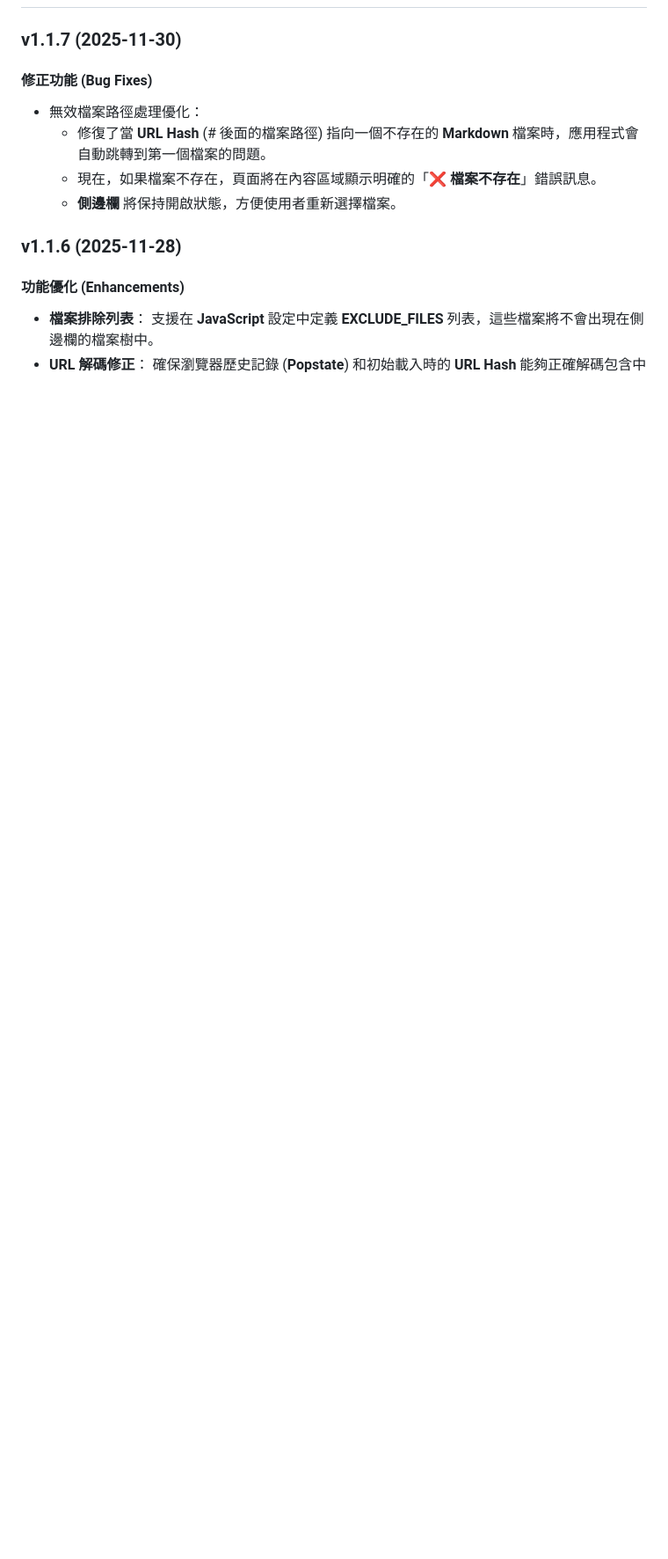
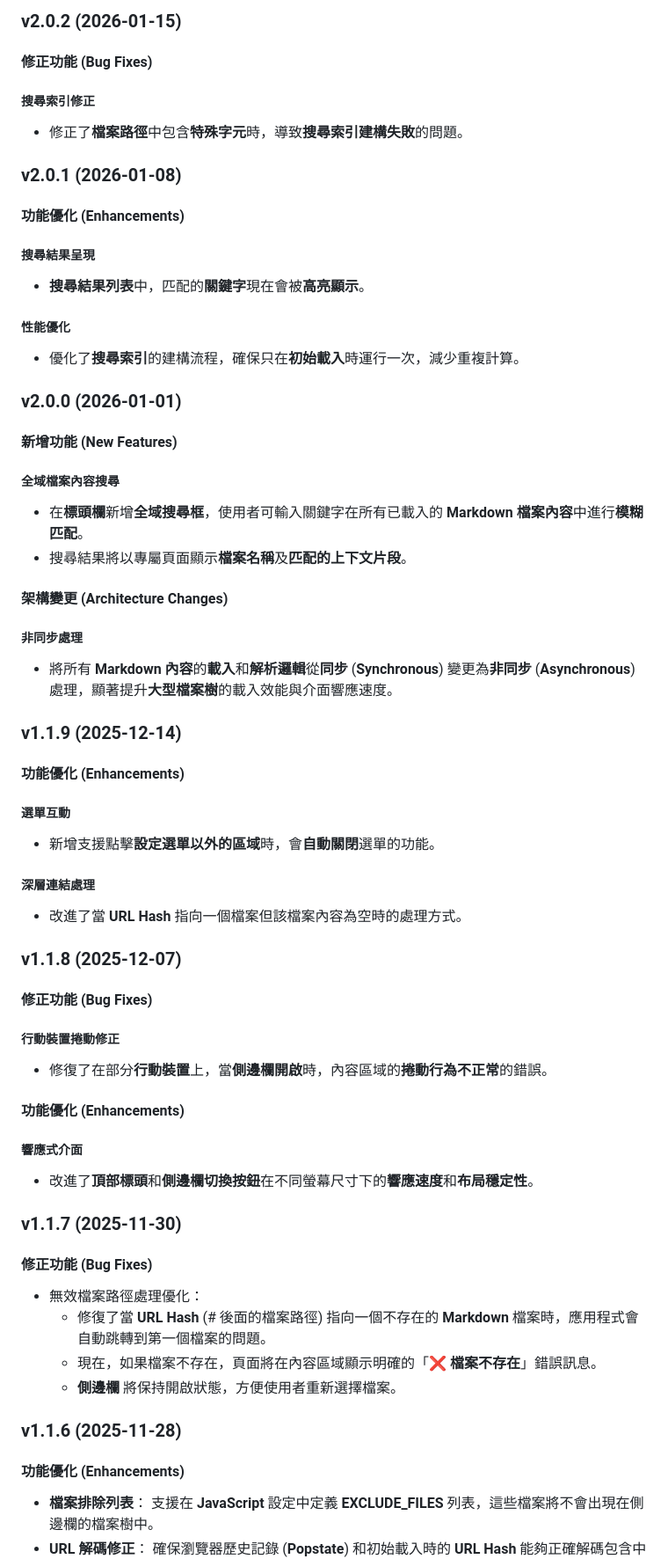
Before and after one commit to klhrd/class_note, a Markdown page: md_viewer/README.md, the part around one of its changes. Shown at 88% size. Rendered like a GitHub page; blank space fills up the shorter version.

Commit message:
Add version history and updates to README.md
Updated the README.md to include version history and enhancements for versions 2.1.0 to 2.1.9, along with bug fixes and performance optimizations.

```diff
--- a/md_viewer/README.md
+++ b/md_viewer/README.md
@@ -6,3 +97,39 @@
+### v2.0.2 (2026-01-15)
+#### 修正功能 (**Bug Fixes**)
+##### 搜尋索引修正
+- 修正了**檔案路徑**中包含**特殊字元**時，導致**搜尋索引建構失敗**的問題。
+
+### v2.0.1 (2026-01-08)
+#### 功能優化 (**Enhancements**)
+##### 搜尋結果呈現
+- **搜尋結果列表**中，匹配的**關鍵字**現在會被**高亮顯示**。
+##### 性能優化
+- 優化了**搜尋索引**的建構流程，確保只在**初始載入**時運行一次，減少重複計算。
+
+### v2.0.0 (2026-01-01)
+#### 新增功能 (**New Features**)
+##### 全域檔案內容搜尋
+- 在**標頭欄**新增**全域搜尋框**，使用者可輸入關鍵字在所有已載入的 **Markdown 檔案內容**中進行**模糊匹配**。
+- 搜尋結果將以專屬頁面顯示**檔案名稱**及**匹配的上下文片段**。
+#### 架構變更 (**Architecture Changes**)
+##### 非同步處理
+- 將所有 **Markdown 內容**的**載入**和**解析邏輯**從**同步** (**Synchronous**) 變更為**非同步** (**Asynchronous**) 處理，顯著提升**大型檔案樹**的載入效能與介面響應速度。
+
+### v1.1.9 (2025-12-14)
+#### 功能優化 (**Enhancements**)
+##### 選單互動
+- 新增支援點擊**設定選單以外的區域**時，會**自動關閉**選單的功能。
+##### 深層連結處理
+- 改進了當 **URL Hash** 指向一個檔案但該檔案內容為空時的處理方式。
+
+### v1.1.8 (2025-12-07)
+#### 修正功能 (**Bug Fixes**)
+##### 行動裝置捲動修正
+- 修復了在部分**行動裝置**上，當**側邊欄開啟**時，內容區域的**捲動行為不正常**的錯誤。
+#### 功能優化 (**Enhancements**)
+##### 響應式介面
+- 改進了**頂部標頭**和**側邊欄切換按鈕**在不同螢幕尺寸下的**響應速度**和**布局穩定性**。
+
 ### v1.1.7 (2025-11-30)
 #### 修正功能 (Bug Fixes)
 - 無效檔案路徑處理優化：
```
Also changed, not shown: other parts of md_viewer/README.md (+91 -0 lines).
